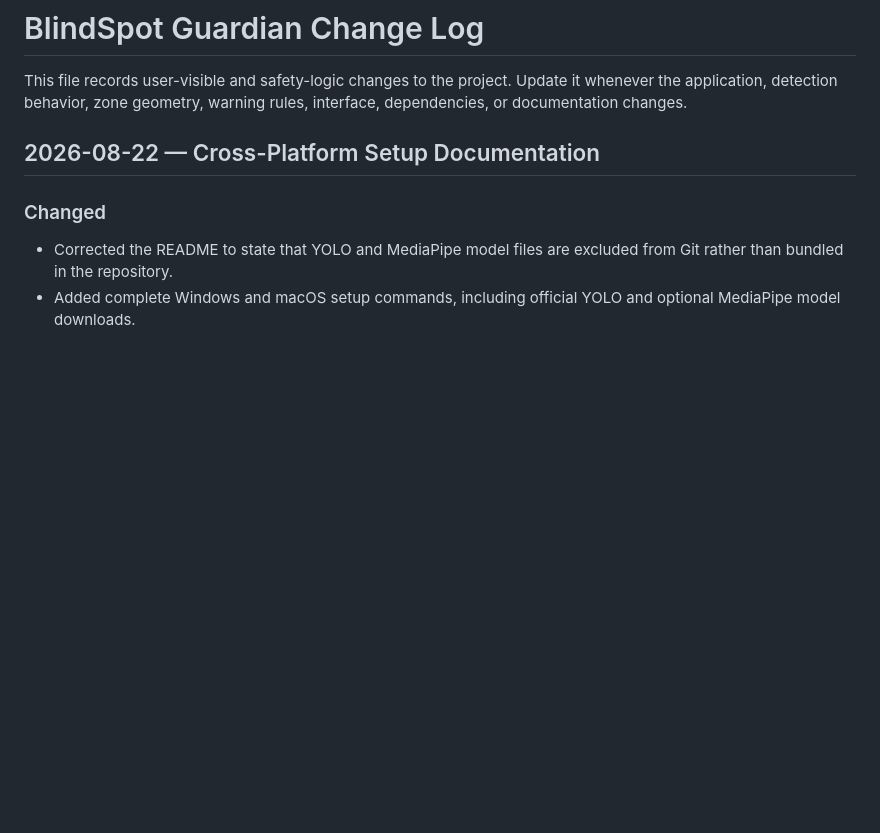
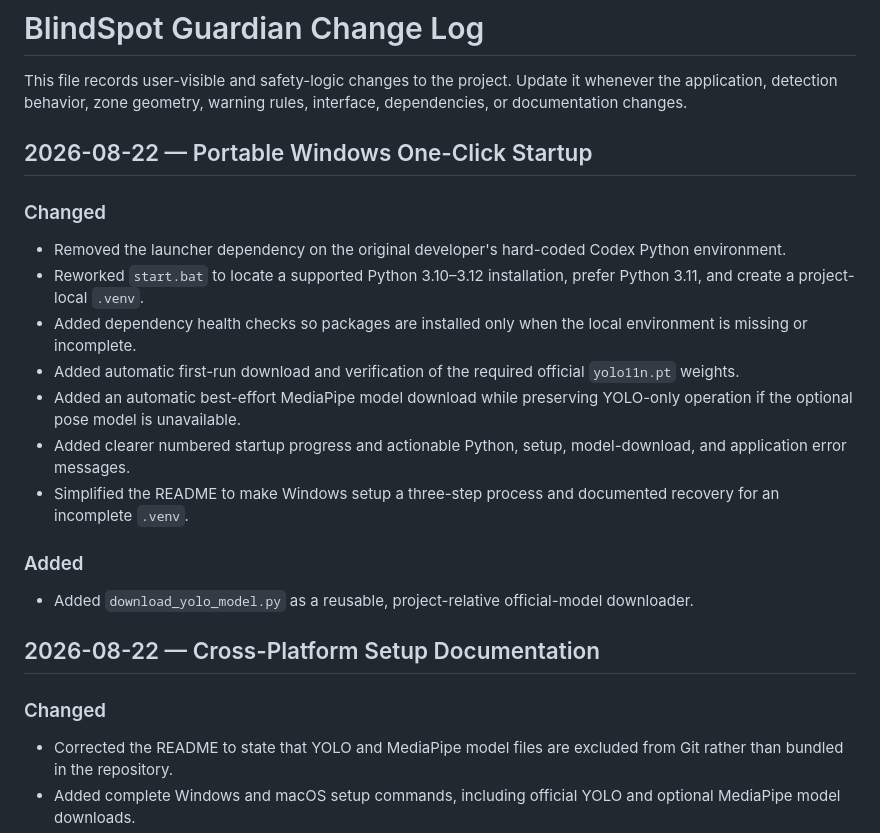
Before and after one commit to Sapnap67/DreamTeam-HHCC, a Markdown page: CHANGELOG.md, the part around the change. GitHub-like rendering; blank space fills up the shorter version.

Commit message:
Document portable Windows startup

```diff
--- a/CHANGELOG.md
+++ b/CHANGELOG.md
@@ -1,6 +1,22 @@
 # BlindSpot Guardian Change Log
 
 This file records user-visible and safety-logic changes to the project. Update it whenever the application, detection behavior, zone geometry, warning rules, interface, dependencies, or documentation changes.
+
+## 2026-08-22 — Portable Windows One-Click Startup
+
+### Changed
+
+- Removed the launcher dependency on the original developer's hard-coded Codex Python environment.
+- Reworked `start.bat` to locate a supported Python 3.10–3.12 installation, prefer Python 3.11, and create a project-local `.venv`.
+- Added dependency health checks so packages are installed only when the local environment is missing or incomplete.
+- Added automatic first-run download and verification of the required official `yolo11n.pt` weights.
+- Added an automatic best-effort MediaPipe model download while preserving YOLO-only operation if the optional pose model is unavailable.
+- Added clearer numbered startup progress and actionable Python, setup, model-download, and application error messages.
+- Simplified the README to make Windows setup a three-step process and documented recovery for an incomplete `.venv`.
+
+### Added
+
+- Added `download_yolo_model.py` as a reusable, project-relative official-model downloader.
 
 ## 2026-08-22 — Cross-Platform Setup Documentation
 
```
